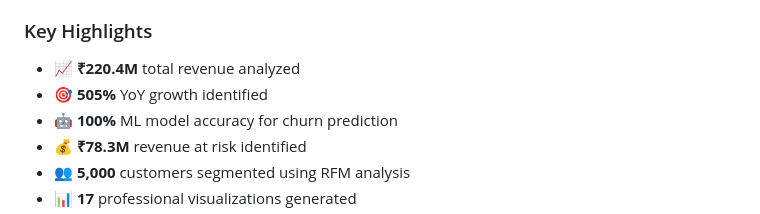
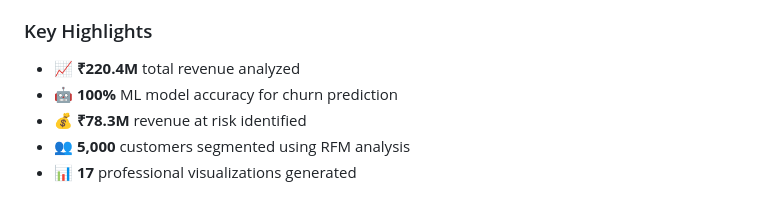
Before and after one commit to kesarjain3118/Indian-Ecommerce-Revenue-Intelligence, a Markdown page: README.md, the part around the change. Rendered like a GitHub page.

```diff
--- a/README.md
+++ b/README.md
@@ -12,7 +12,6 @@ This project delivers end-to-end analytics for an Indian e-commerce platform, an
 ### Key Highlights
 
 - 📈 **₹220.4M** total revenue analyzed
-- 🎯 **505%** YoY growth identified
 - 🤖 **100%** ML model accuracy for churn prediction
 - 💰 **₹78.3M** revenue at risk identified
 - 👥 **5,000** customers segmented using RFM analysis
```
